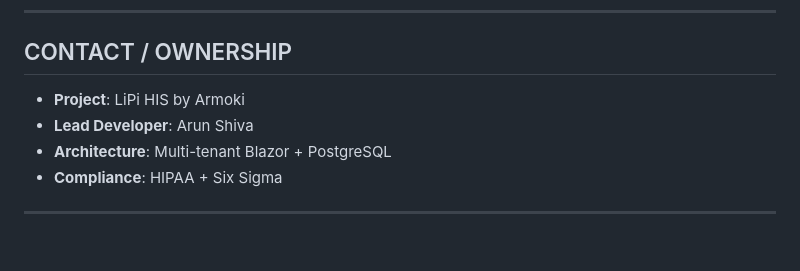
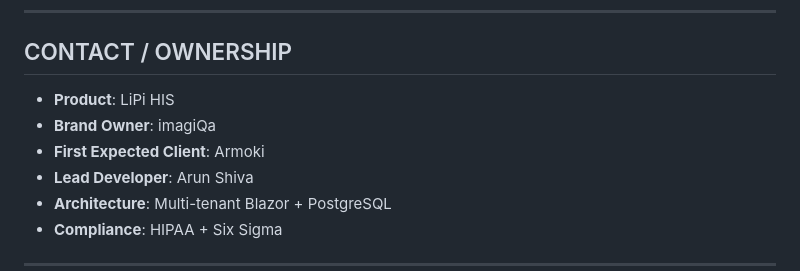
Before and after one commit to arunshivab/lipi-complete, a Markdown page: SPECS-README.md, the part around the change. Drawn GitHub-style; blank space fills up the shorter version.

```diff
--- a/SPECS-README.md
+++ b/SPECS-README.md
@@ -156,7 +156,9 @@ Total files: 79
 
 ## CONTACT / OWNERSHIP
 
-- **Project**: LiPi HIS by Armoki
+- **Product**: LiPi HIS
+- **Brand Owner**: imagiQa
+- **First Expected Client**: Armoki
 - **Lead Developer**: Arun Shiva
 - **Architecture**: Multi-tenant Blazor + PostgreSQL
 - **Compliance**: HIPAA + Six Sigma
```
Also changed, not shown: docs/00-PROJECT-BASELINE.md (+6 -1 lines).
